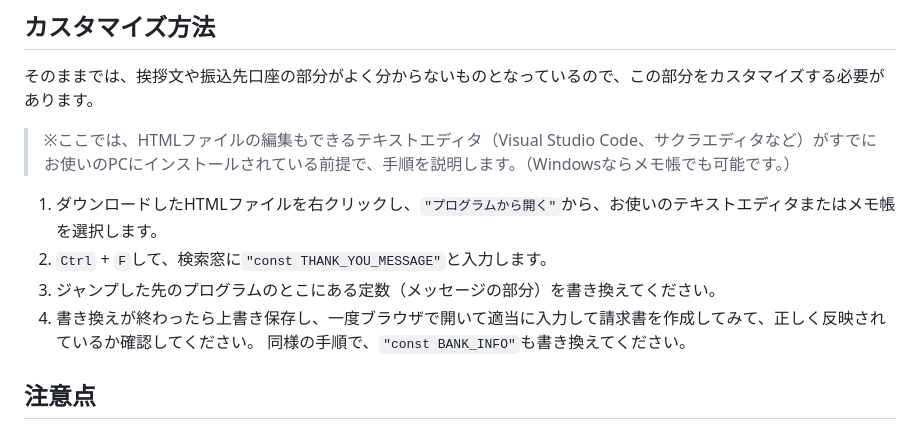
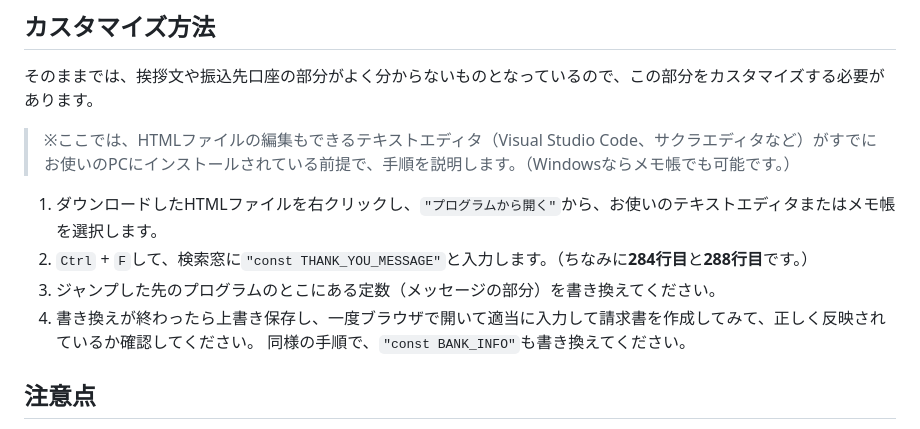
Before and after one commit to Koutarou4096/seikyusho-maker, a Markdown page: README.md, the part around the change. Rendered like a GitHub page.

```diff
--- a/README.md
+++ b/README.md
@@ -16,9 +16,9 @@
 そのままでは、挨拶文や振込先口座の部分がよく分からないものとなっているので、この部分をカスタマイズする必要があります。
 > ※ここでは、HTMLファイルの編集もできるテキストエディタ（Visual Studio Code、サクラエディタなど）がすでにお使いのPCにインストールされている前提で、手順を説明します。（Windowsならメモ帳でも可能です。）
 1. ダウンロードしたHTMLファイルを右クリックし、`"プログラムから開く"`から、お使いのテキストエディタまたはメモ帳を選択します。
-2. `Ctrl` + `F`して、検索窓に`"const THANK_YOU_MESSAGE"`と入力します。
+2. `Ctrl` + `F`して、検索窓に`"const THANK_YOU_MESSAGE"`と入力します。（ちなみに**284行目**と**288行目**です。）
 3. ジャンプした先のプログラムのとこにある定数（メッセージの部分）を書き換えてください。
-4. 書き換えが終わったら上書き保存し、一度ブラウザで開いて適当に入力して請求書を作成してみて、正しく反映されているか確認してください。
+5. 書き換えが終わったら上書き保存し、一度ブラウザで開いて適当に入力して請求書を作成してみて、正しく反映されているか確認してください。
 同様の手順で、`"const BANK_INFO"`も書き換えてください。
 
 ## 注意点
```
